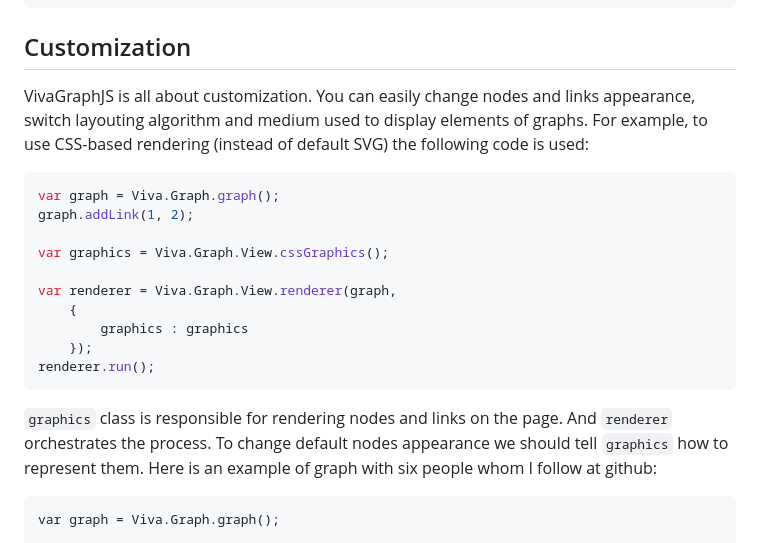
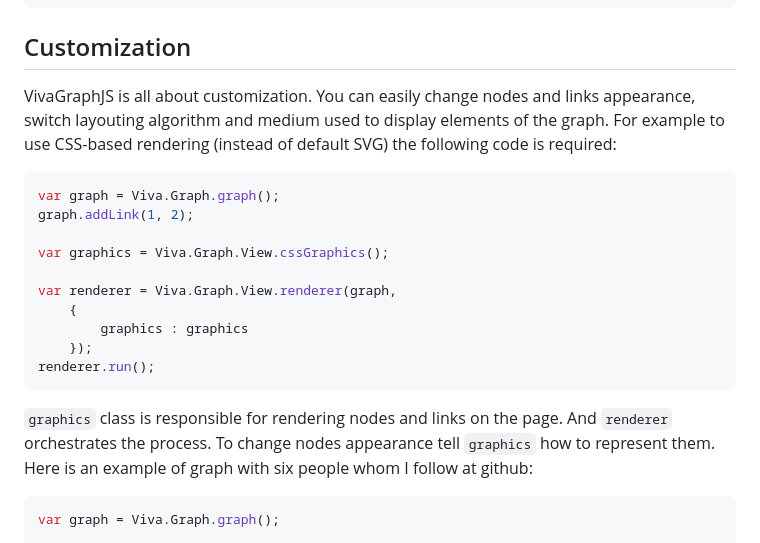
Before and after one commit to anvaka/VivaGraphJS, a Markdown page: README.md, the part around the change printed below. Rendered like a GitHub page.

````diff
--- a/README.md
+++ b/README.md
@@ -48,9 +48,7 @@ renderer.run();
 
 Customization
 ----------------------------------------------------
-VivaGraphJS is all about customization. You can easily change nodes and links appearance,
-switch layouting algorithm and medium used to display elements of graphs. For example, to use CSS-based
-rendering (instead of default SVG) the following code is used:
+VivaGraphJS is all about customization. You can easily change nodes and links appearance, switch layouting algorithm and medium used to display elements of the graph. For example to use CSS-based rendering (instead of default SVG) the following code is required:
 
 ```javascript
 var graph = Viva.Graph.graph();
@@ -65,11 +63,9 @@ var renderer = Viva.Graph.View.renderer(graph,
 renderer.run();
 ```
 
-`graphics` class is responsible for rendering nodes and links on the page. And `renderer` orchestrates the process.
-To change default nodes appearance we should tell `graphics` how to represent them. Here is an example of
-graph with six people whom I follow at github:
+`graphics` class is responsible for rendering nodes and links on the page. And `renderer` orchestrates the process. To change nodes appearance tell `graphics` how to represent them. Here is an example of graph with six people whom I follow at github:
 
-```javsacript
+```javascript
 var graph = Viva.Graph.graph();
 
 // Construct the graph
````
Also changed, not shown: other parts of README.md (+44 -3 lines), packages/Images/graphGood.png (added), packages/Images/gridBad.png (added).
